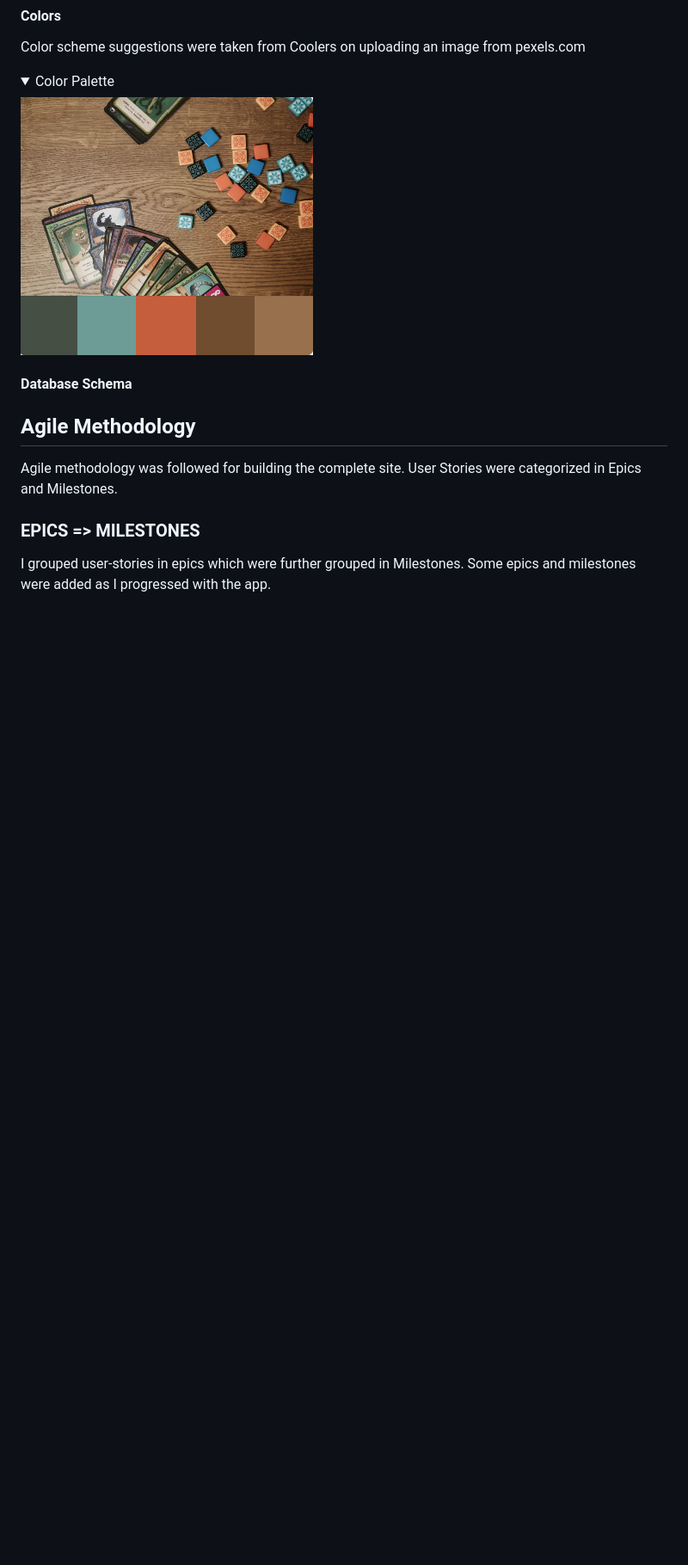
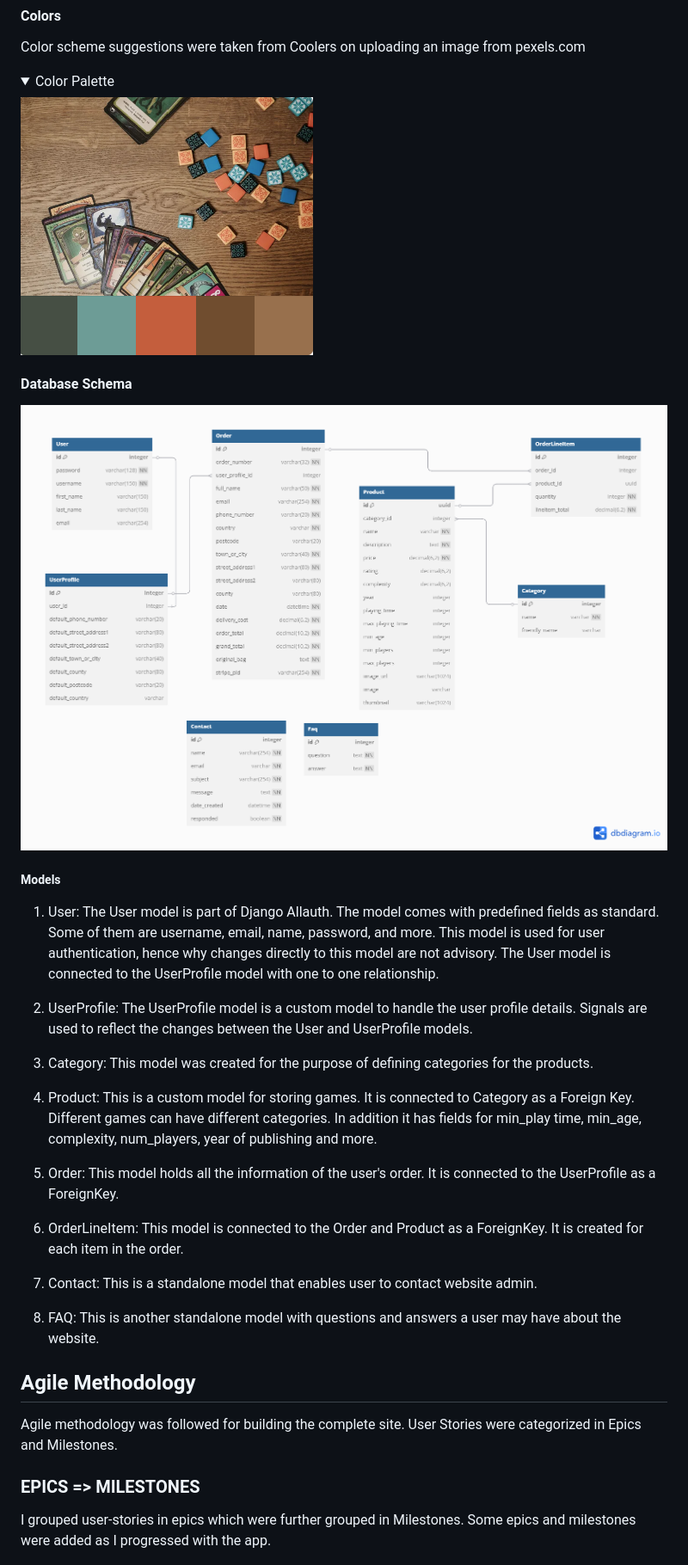
Before and after one commit to hennasingh/TravelTableTop, a Markdown page: README.md, the part around the change. Shown: that part at 86% size. Drawn GitHub-style; pictures changed too: assets_readme/databaseER.png (added); folded sections open; blank space fills up the shorter version.

Commit message:
Add database schema and details on data models

```diff
--- a/README.md
+++ b/README.md
@@ -55,6 +55,26 @@ Color scheme suggestions were taken from Coolers on uploading an image from pexe
 </details>
 
 #### Database Schema
+
+![Database ER Diagram](./assets_readme/databaseER.png)
+
+##### Models
+
+1. User: The User model is part of Django Allauth. The model comes with predefined fields as standard. Some of them are username, email, name, password, and more. This model is used for user authentication, hence why changes directly to this model are not advisory. The User model is connected to the UserProfile model with one to one relationship.
+
+2. UserProfile: The UserProfile model is a custom model to handle the user profile details. Signals are used to reflect the changes between the User and UserProfile models.
+
+3. Category: This model was created for the purpose of defining categories for the products.
+
+4. Product: This is a custom model for storing games. It is connected to Category as a Foreign Key. Different games can have different categories. In addition it has fields for min_play time, min_age, complexity, num_players, year of publishing and more.
+
+5. Order: This model holds all the information of the user's order. It is connected to the UserProfile as a ForeignKey.
+
+6. OrderLineItem: This model is connected to the Order and Product as a ForeignKey. It is created for each item in the order.
+
+7. Contact: This is a standalone model that enables user to contact website admin.
+
+8. FAQ: This is another standalone model with questions and answers a user may have about the website.
 
 ## Agile Methodology
 
```
